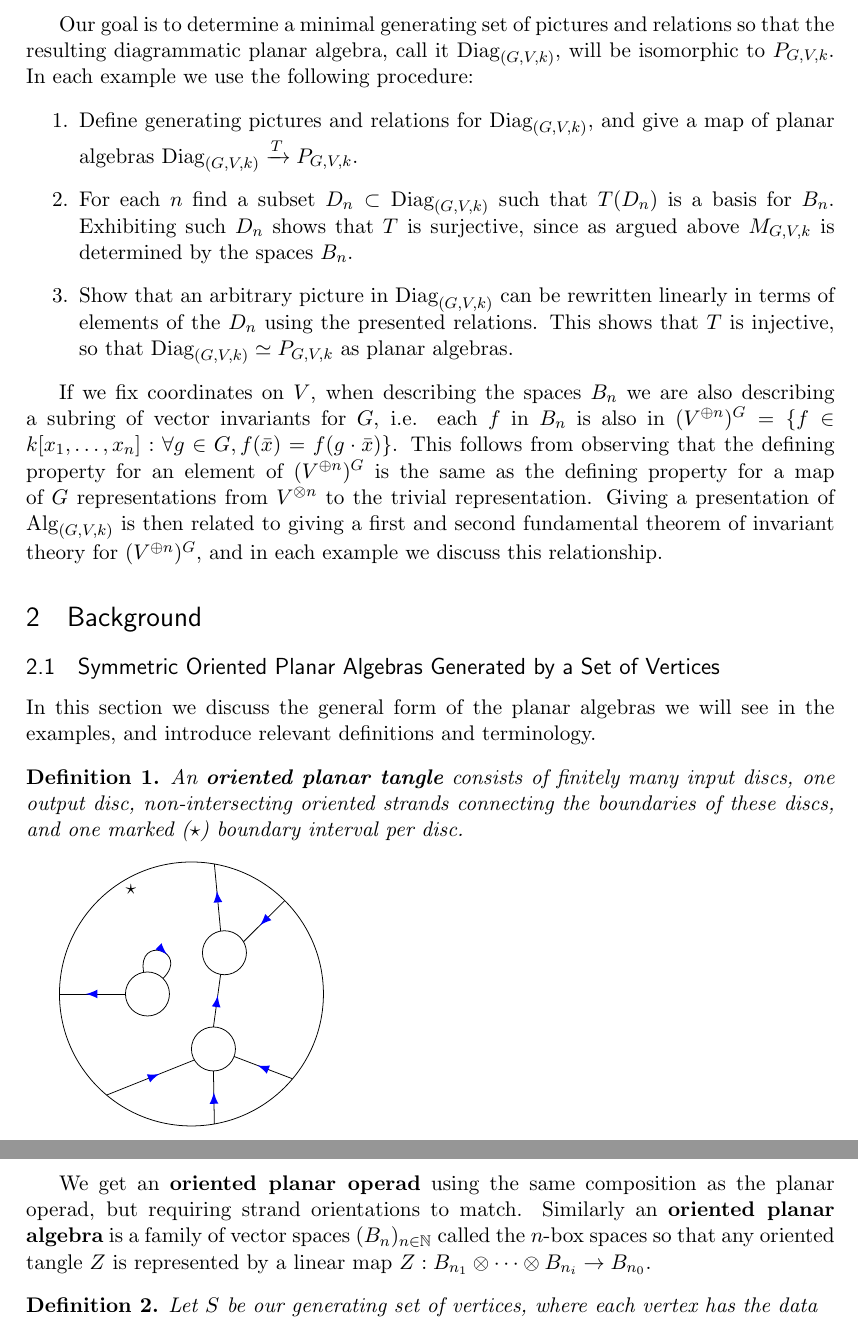
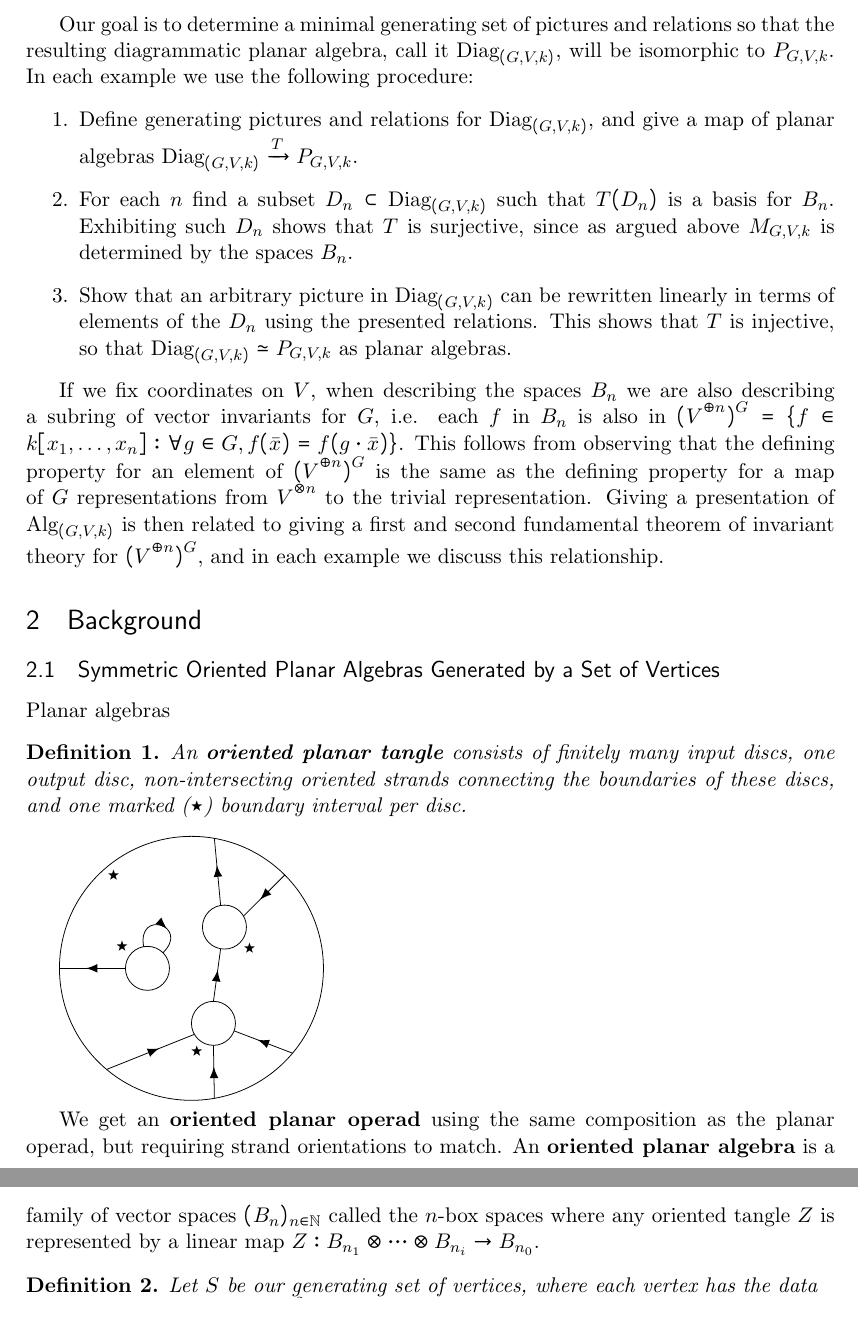
Before and after one commit to rsvitale/thesis, a LaTeX thesis (thesis.tex): two parts of pages 2 and 3 of 8, joined at a grey line, cut so that both start at the same text. Compiled offline with pdfLaTeX.

Commit message:
background spa

```diff
--- a/thesis.tex
+++ b/thesis.tex
@@ -40,6 +40,7 @@
 \usepackage{subfig} % make it possible to include more than one captioned figure/table in a single float
 % These packages are all incorporated in the memoir class to one degree or another...
 \usepackage{amsthm}
+\usepackage{fdsymbol}
 
 %%% HEADERS & FOOTERS
 \usepackage{fancyhdr} % This should be set AFTER setting up the page geometry
@@ -214,11 +215,11 @@ If we fix coordinates on $V$, when describing the spaces $B_n$ we are also descr
 
 
 \section{Background}
-
+\def\marker{$\star$}
 \subsection{Symmetric Oriented Planar Algebras Generated by a Set of Vertices}
-In this section we discuss the general form of the planar algebras we will see in the examples, and introduce relevant definitions and terminology.
+Planar algebras
 \begin{mydef}
-An \textbf{oriented planar tangle} consists of finitely many input discs, one output disc, non-intersecting oriented strands connecting the boundaries of these discs, and one marked ($\star$) boundary interval per disc.
+An \textbf{oriented planar tangle} consists of finitely many input discs, one output disc, non-intersecting oriented strands connecting the boundaries of these discs, and one marked (\marker) boundary interval per disc.
 \end{mydef}
 
 \begin{tikzpicture}
@@ -233,9 +234,11 @@ An \textbf{oriented planar tangle} consists of finitely many input discs, one ou
 \draw (o2) circle[radius=\radin];
 \draw (o3) circle[radius=\radin];
 
+
+
 \begin{scope}[decoration={
     markings,
-    mark=at position 0.6 with {\arrow[scale=1.5,color=blue]{latex}}}
+    mark=at position 0.6 with {\arrow[scale=1.5]{latex}}}
     ]
 \draw [postaction={decorate}] ($ (o) + (45:\radout) $) to ($ (o1) + (30:\radin) $);
 \draw [postaction={decorate}] ($ (o1) + (100:\radin) $) to ($ (o) + (80:\radout) $);
@@ -245,13 +248,15 @@ An \textbf{oriented planar tangle} consists of finitely many input discs, one ou
 \draw [postaction={decorate}] ($ (o) + (280:\radout) $) to ($ (o3) + (270:\radin) $);
 \draw [postaction={decorate}] ($ (o) + (320:\radout) $) to ($ (o3) + (340:\radin) $);
 \draw [postaction={decorate}] ($ (o) + (230:\radout) $) to ($ (o3) + (210:\radin) $);
-\draw ($(o) + (120:\radout-0.2cm) $) node {$\star$};
-
-
+\draw ($(o) + (130:\radout-0.2cm) $) node {\marker};
+\draw ($(o1) + (-40:\radin+0.2cm) $) node {\marker};
+\draw ($(o2) + (140:\radin+0.2cm) $) node {\marker};
+\draw ($(o3) + (240:\radin+0.2cm) $) node {\marker};
 \end{scope}
 \end{tikzpicture}
 
-We get an \textbf{oriented planar operad} using the same composition as the planar operad, but requiring strand orientations to match. Similarly an \textbf{oriented planar algebra} is a family of vector spaces $(B_n)_{n \in \mathbb{N}}$ called the $n$-box spaces so that any oriented tangle $Z$ is represented by a linear map $Z:B_{n_1} \otimes \cdots \otimes B_{n_i} \rightarrow B_{n_0}$.
+
+We get an \textbf{oriented planar operad} using the same composition as the planar operad, but requiring strand orientations to match. An \textbf{oriented planar algebra} is a family of vector spaces $(B_n)_{n \in \mathbb{N}}$ called the $n$-box spaces where any oriented tangle $Z$ is represented by a linear map $Z:B_{n_1} \otimes \cdots \otimes B_{n_i} \rightarrow B_{n_0}$.
 \begin{mydef}
 Let $S$ be our generating set of vertices, where each vertex has the data
 
```
Also changed, not shown: thesis.pdf.
